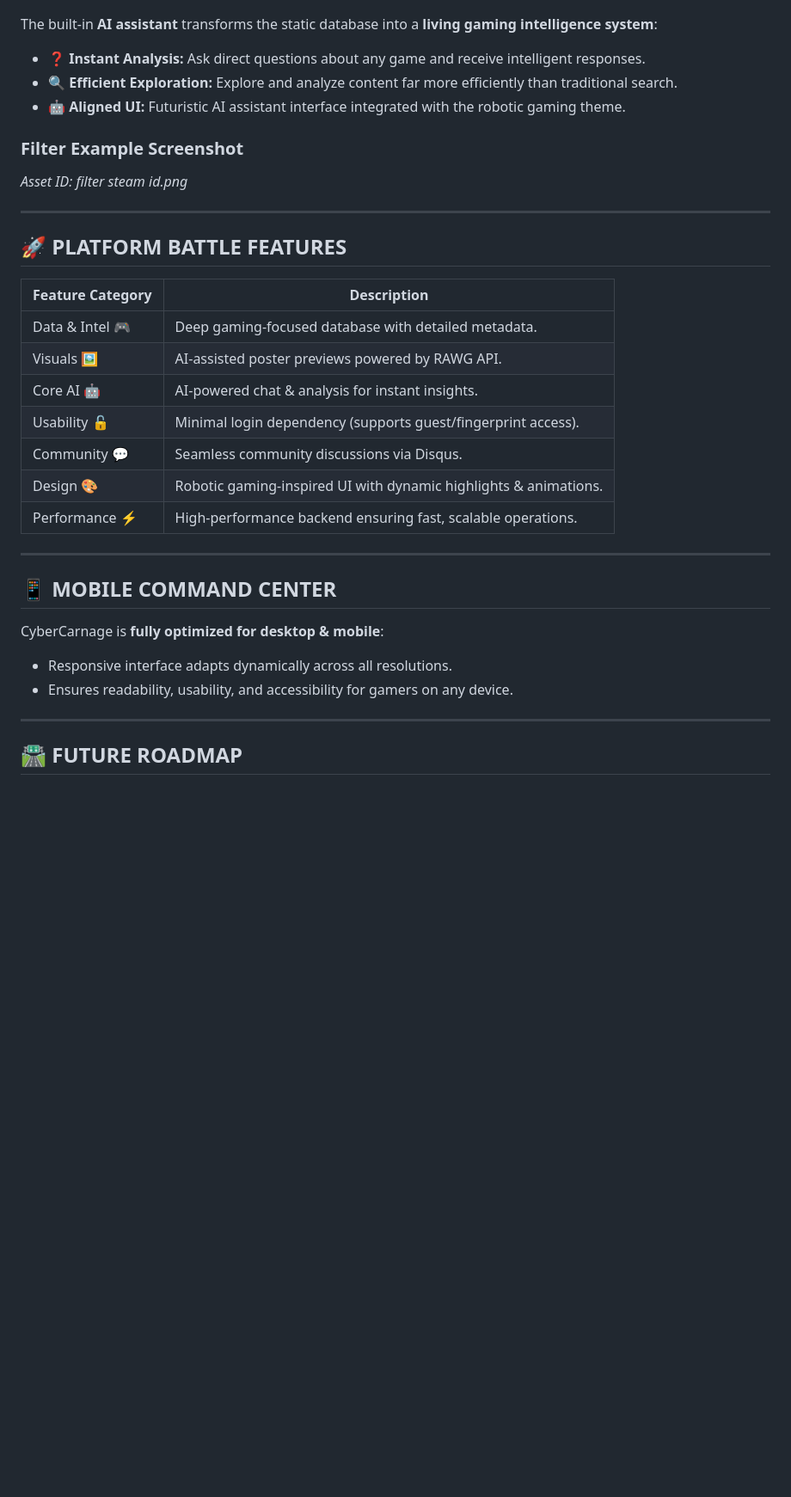
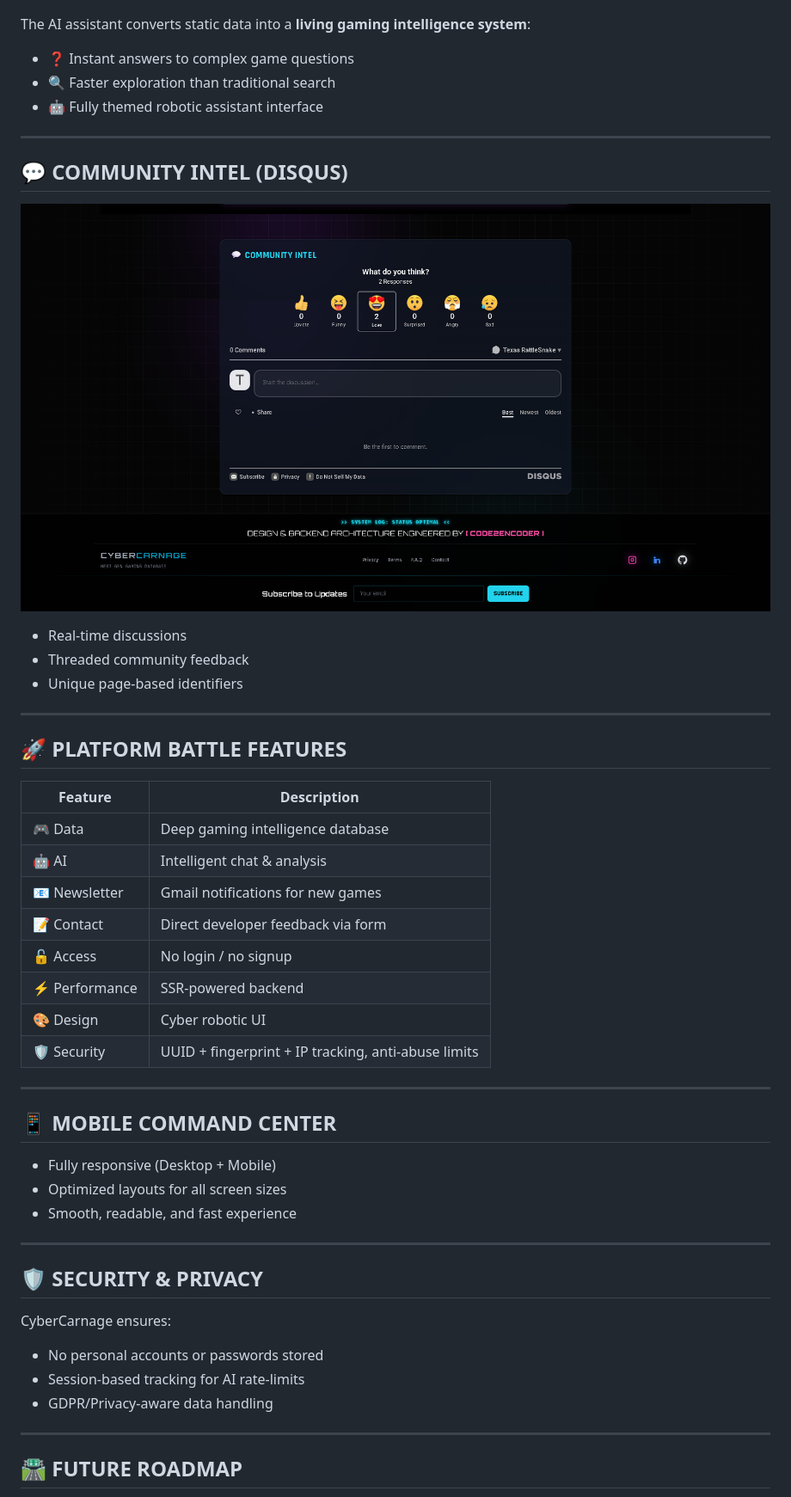
Before and after one commit to Abdullahkhan000/CyberCarnage, a Markdown page: README.md, the part around one of its changes. Shown at 86% size. Drawn GitHub-style; blank space fills up the shorter version.

Commit message:
Revise README for improved clarity and consistency
Updated README.md to enhance clarity and consistency in descriptions, visuals, and features.

```diff
--- a/README.md
+++ b/README.md
@@ -63,36 +82,53 @@ Foster a **dynamic community without friction**:
 
 ![CyberCarnage AI](screenshots/cyber%20carnage%20ai.png)
 
-The built-in **AI assistant** transforms the static database into a **living gaming intelligence system**:
-- ❓ **Instant Analysis:** Ask direct questions about any game and receive intelligent responses.
-- 🔍 **Efficient Exploration:** Explore and analyze content far more efficiently than traditional search.
-- 🤖 **Aligned UI:** Futuristic AI assistant interface integrated with the robotic gaming theme.
+The AI assistant converts static data into a **living gaming intelligence system**:
 
-### Filter Example Screenshot
+- ❓ Instant answers to complex game questions
+- 🔍 Faster exploration than traditional search
+- 🤖 Fully themed robotic assistant interface
 
-*Asset ID: filter steam id.png*
+---
+
+## 💬 COMMUNITY INTEL (DISQUS)
+
+![Disqus](screenshots/disquss%20info.png)
+
+- Real-time discussions
+- Threaded community feedback
+- Unique page-based identifiers
 
 ---
 
 ## 🚀 PLATFORM BATTLE FEATURES
 
-| Feature Category | Description |
-|-----------------|------------|
-| Data & Intel 🎮 | Deep gaming-focused database with detailed metadata. |
-| Visuals 🖼️ | AI-assisted poster previews powered by RAWG API. |
-| Core AI 🤖 | AI-powered chat & analysis for instant insights. |
-| Usability 🔓 | Minimal login dependency (supports guest/fingerprint access). |
-| Community 💬 | Seamless community discussions via Disqus. |
-| Design 🎨 | Robotic gaming-inspired UI with dynamic highlights & animations. |
-| Performance ⚡ | High-performance backend ensuring fast, scalable operations. |
+| Feature | Description |
+|-------|------------|
+| 🎮 Data | Deep gaming intelligence database |
+| 🤖 AI | Intelligent chat & analysis |
+| 📧 Newsletter | Gmail notifications for new games |
+| 📝 Contact | Direct developer feedback via form |
+| 🔓 Access | No login / no signup |
+| ⚡ Performance | SSR-powered backend |
+| 🎨 Design | Cyber robotic UI |
+| 🛡️ Security | UUID + fingerprint + IP tracking, anti-abuse limits |
 
 ---
 
 ## 📱 MOBILE COMMAND CENTER
 
-CyberCarnage is **fully optimized for desktop & mobile**:
-- Responsive interface adapts dynamically across all resolutions.
-- Ensures readability, usability, and accessibility for gamers on any device.
+- Fully responsive (Desktop + Mobile)
+- Optimized layouts for all screen sizes
+- Smooth, readable, and fast experience
+
+---
+
+## 🛡️ SECURITY & PRIVACY
+
+CyberCarnage ensures:
+- No personal accounts or passwords stored
+- Session-based tracking for AI rate-limits
+- GDPR/Privacy-aware data handling
 
 ---
 
```
Also changed, not shown: other parts of README.md (+74 -44 lines).
